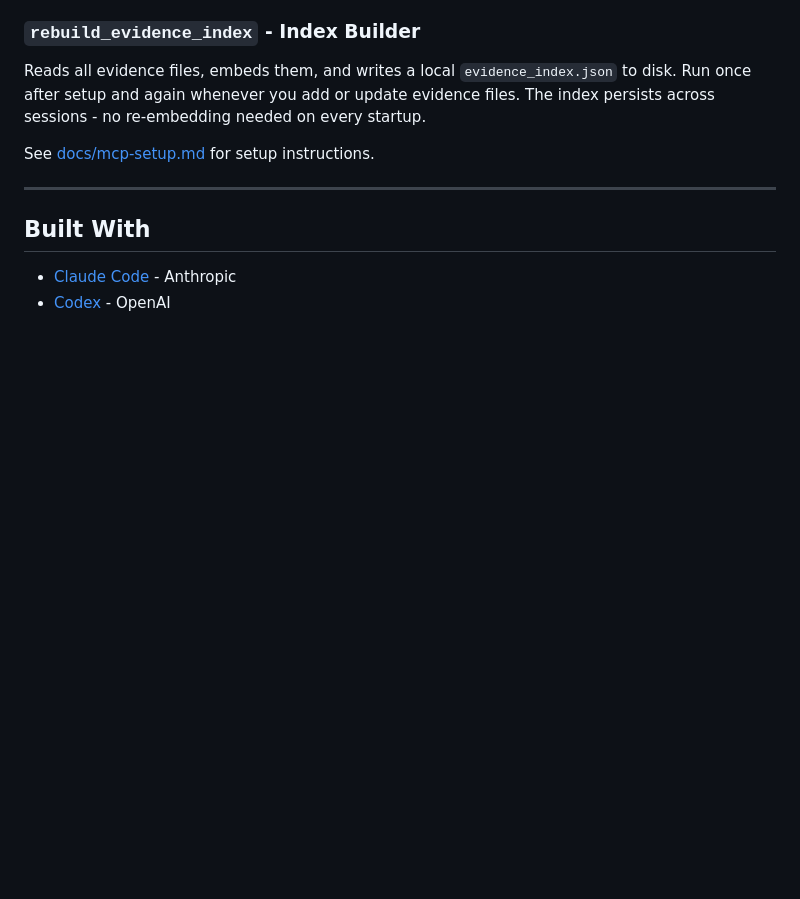
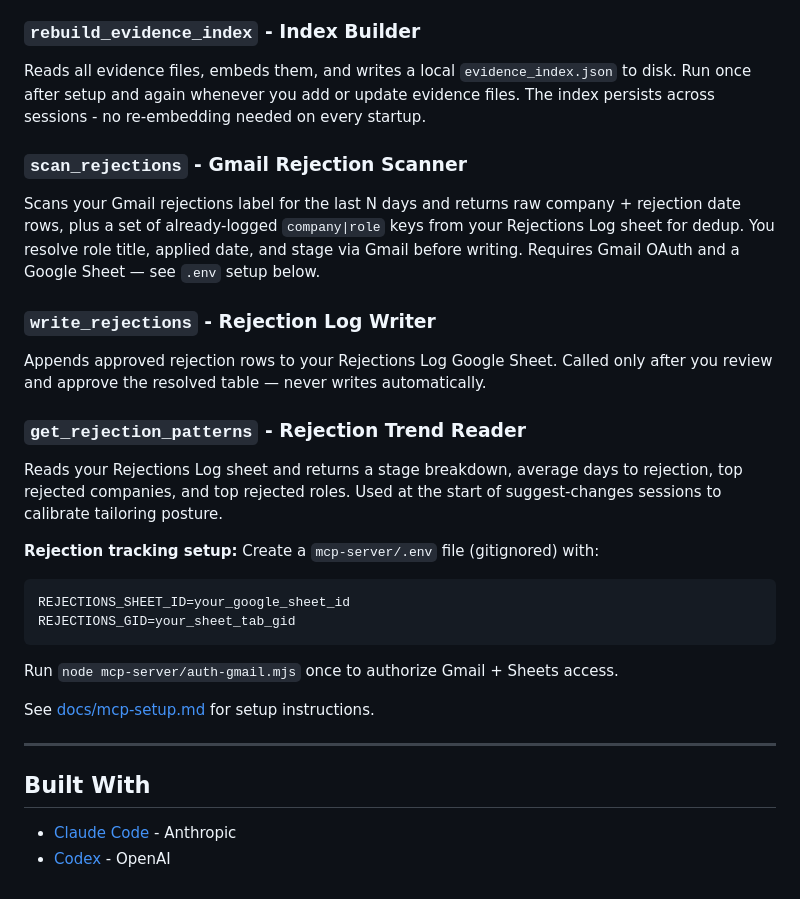
Before and after one commit to sudharsan-ak/resume-tailoring-workflow, a Markdown page: README.md, the part around the change. Drawn GitHub-style; blank space fills up the shorter version.

Commit message:
docs: document rejection tracking MCP tools in README
Co-Authored-By: Claude Sonnet 4.6 <noreply@anthropic.com>

````diff
--- a/README.md
+++ b/README.md
@@ -125,6 +125,22 @@ Queries your local evidence bank using semantic similarity. At suggest-changes t
 ### `rebuild_evidence_index` - Index Builder
 Reads all evidence files, embeds them, and writes a local `evidence_index.json` to disk. Run once after setup and again whenever you add or update evidence files. The index persists across sessions - no re-embedding needed on every startup.
 
+### `scan_rejections` - Gmail Rejection Scanner
+Scans your Gmail rejections label for the last N days and returns raw company + rejection date rows, plus a set of already-logged `company|role` keys from your Rejections Log sheet for dedup. You resolve role title, applied date, and stage via Gmail before writing. Requires Gmail OAuth and a Google Sheet — see `.env` setup below.
+
+### `write_rejections` - Rejection Log Writer
+Appends approved rejection rows to your Rejections Log Google Sheet. Called only after you review and approve the resolved table — never writes automatically.
+
+### `get_rejection_patterns` - Rejection Trend Reader
+Reads your Rejections Log sheet and returns a stage breakdown, average days to rejection, top rejected companies, and top rejected roles. Used at the start of suggest-changes sessions to calibrate tailoring posture.
+
+**Rejection tracking setup:** Create a `mcp-server/.env` file (gitignored) with:
+```
+REJECTIONS_SHEET_ID=your_google_sheet_id
+REJECTIONS_GID=your_sheet_tab_gid
+```
+Run `node mcp-server/auth-gmail.mjs` once to authorize Gmail + Sheets access.
+
 See [docs/mcp-setup.md](docs/mcp-setup.md) for setup instructions.
 
 ---
````
